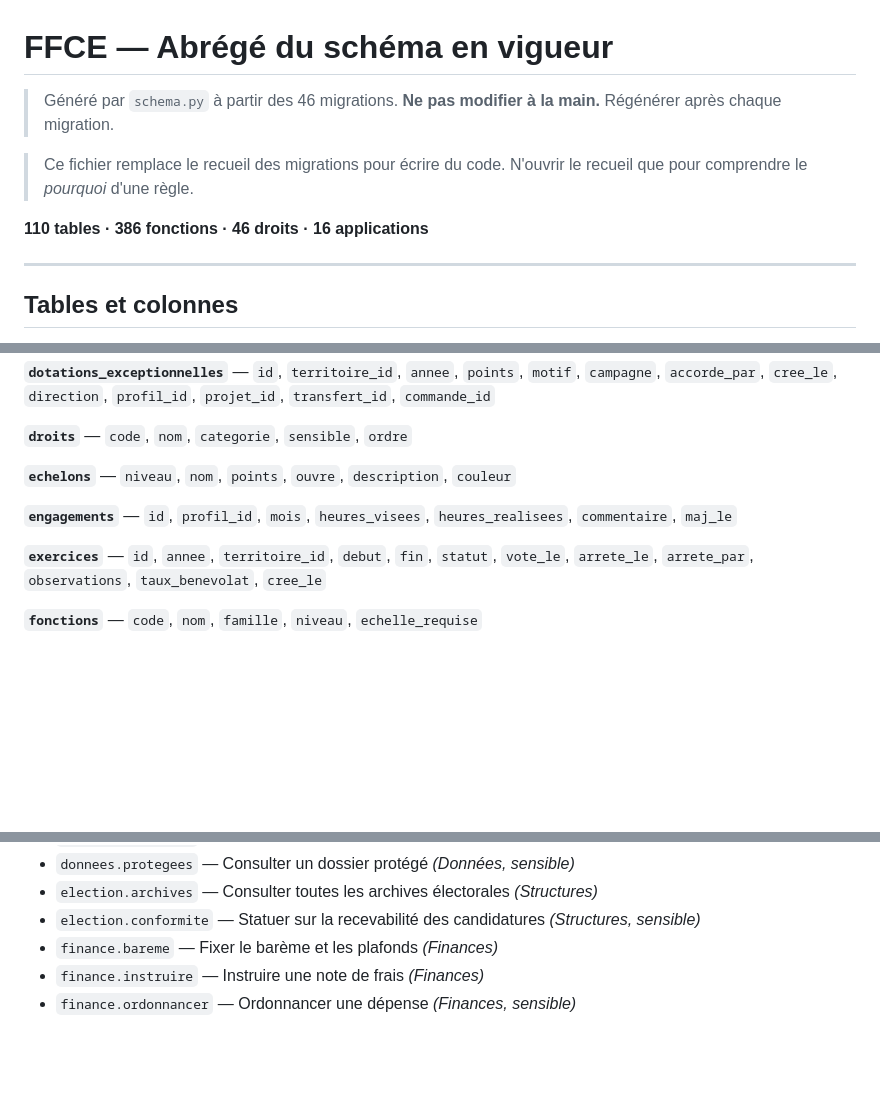
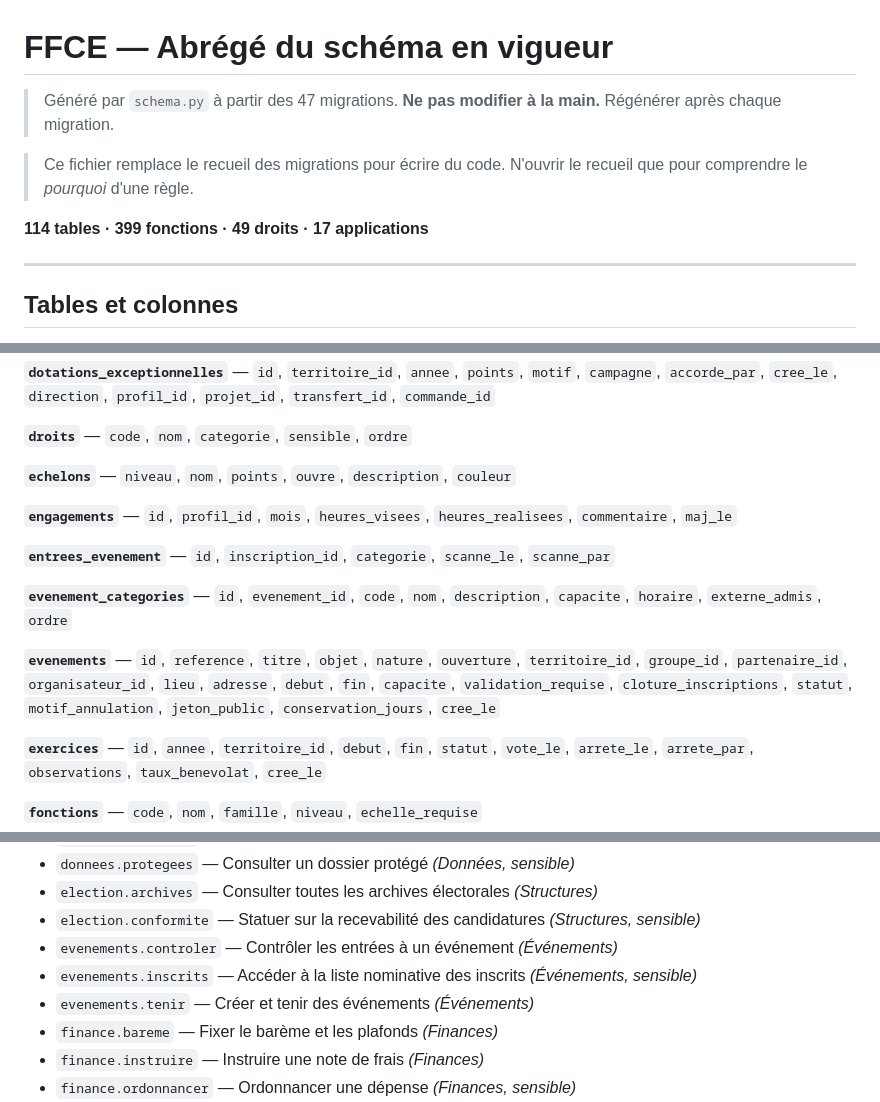
Before and after one commit to T19-TEC/FFCE-SI, a Markdown page: SCHEMA.md, 3 parts joined by grey strips. GitHub-like rendering; blank space fills up the shorter version.

```diff
--- a/SCHEMA.md
+++ b/SCHEMA.md
@@ -1,10 +1,10 @@
 # FFCE — Abrégé du schéma en vigueur
 
-> Généré par `schema.py` à partir des 46 migrations. **Ne pas modifier à la main.** Régénérer après chaque migration.
+> Généré par `schema.py` à partir des 47 migrations. **Ne pas modifier à la main.** Régénérer après chaque migration.
 
 > Ce fichier remplace le recueil des migrations pour écrire du code. N'ouvrir le recueil que pour comprendre le *pourquoi* d'une règle.
 
-**110 tables · 386 fonctions · 46 droits · 16 applications**
+**114 tables · 399 fonctions · 49 droits · 17 applications**
 
 ---
 
@@ -106,6 +106,12 @@
 
 **`engagements`** — `id`, `profil_id`, `mois`, `heures_visees`, `heures_realisees`, `commentaire`, `maj_le`
 
+**`entrees_evenement`** — `id`, `inscription_id`, `categorie`, `scanne_le`, `scanne_par`
+
+**`evenement_categories`** — `id`, `evenement_id`, `code`, `nom`, `description`, `capacite`, `horaire`, `externe_admis`, `ordre`
+
+**`evenements`** — `id`, `reference`, `titre`, `objet`, `nature`, `ouverture`, `territoire_id`, `groupe_id`, `partenaire_id`, `organisateur_id`, `lieu`, `adresse`, `debut`, `fin`, `capacite`, `validation_requise`, `cloture_inscriptions`, `statut`, `motif_annulation`, `jeton_public`, `conservation_jours`, `cree_le`
+
 **`exercices`** — `id`, `annee`, `territoire_id`, `debut`, `fin`, `statut`, `vote_le`, `arrete_le`, `arrete_par`, `observations`, `taux_benevolat`, `cree_le`
 
 **`fonctions`** — `code`, `nom`, `famille`, `niveau`, `echelle_requise`
@@ -1240,6 +1278,9 @@ Une fonction redéfinie plusieurs fois n'apparaît qu'une : la version en vigueu
 - `donnees.protegees` — Consulter un dossier protégé *(Données, sensible)*
 - `election.archives` — Consulter toutes les archives électorales *(Structures)*
 - `election.conformite` — Statuer sur la recevabilité des candidatures *(Structures, sensible)*
+- `evenements.controler` — Contrôler les entrées à un événement *(Événements)*
+- `evenements.inscrits` — Accéder à la liste nominative des inscrits *(Événements, sensible)*
+- `evenements.tenir` — Créer et tenir des événements *(Événements)*
 - `finance.bareme` — Fixer le barème et les plafonds *(Finances)*
 - `finance.instruire` — Instruire une note de frais *(Finances)*
 - `finance.ordonnancer` — Ordonnancer une dépense *(Finances, sensible)*
```
Also changed, not shown: other parts of SCHEMA.md (+34 -1 lines).
